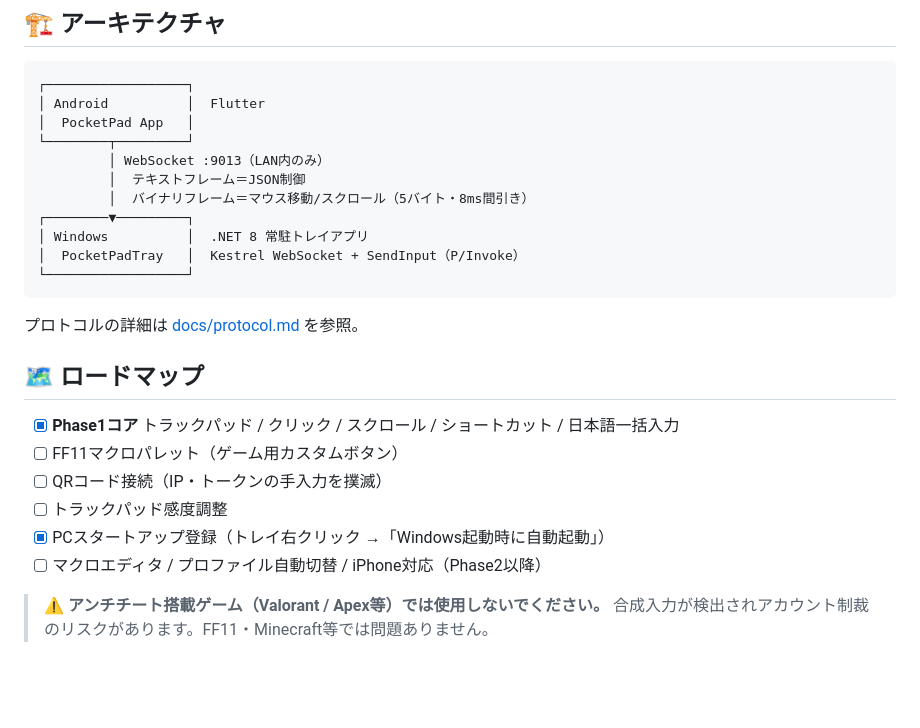
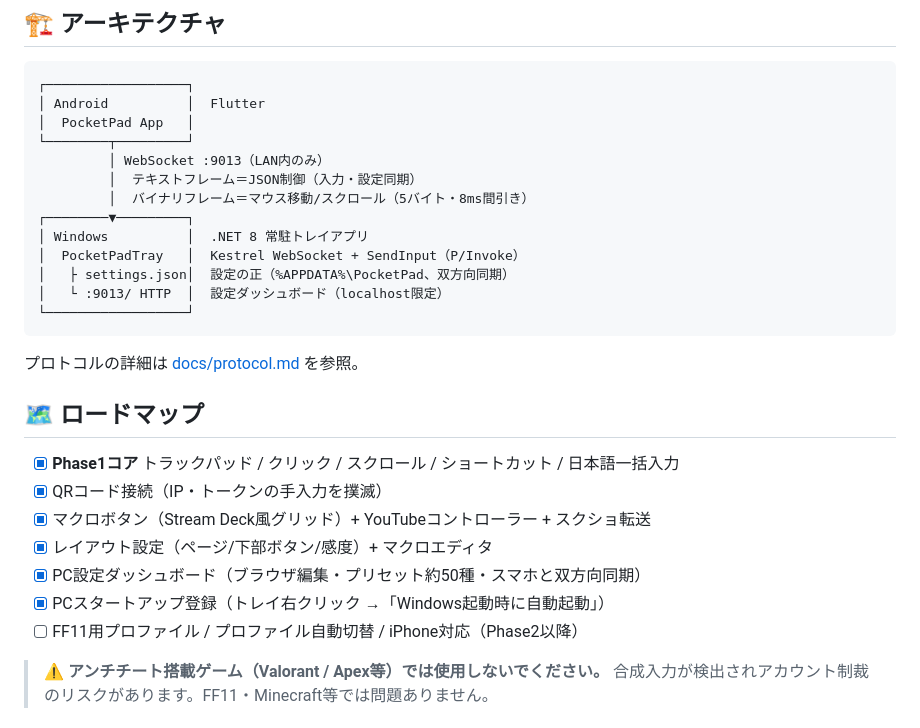
Before and after one commit to yousayrock/013-pocketpad, a Markdown page: README.md, the part around one of its changes. Rendered like a GitHub page; blank space fills up the shorter version.

````diff
--- a/README.md
+++ b/README.md
@@ -99,11 +121,13 @@ flutter run                     # USB接続した実機で直接起動
 │  PocketPad App   │
 └────────┬─────────┘
          │ WebSocket :9013（LAN内のみ）
-         │  テキストフレーム＝JSON制御
+         │  テキストフレーム＝JSON制御（入力・設定同期）
          │  バイナリフレーム＝マウス移動/スクロール（5バイト・8ms間引き）
 ┌────────▼─────────┐
 │ Windows          │  .NET 8 常駐トレイアプリ
 │  PocketPadTray   │  Kestrel WebSocket + SendInput（P/Invoke）
+│   ├ settings.json│  設定の正（%APPDATA%\PocketPad、双方向同期）
+│   └ :9013/ HTTP  │  設定ダッシュボード（localhost限定）
 └──────────────────┘
 ```
 
@@ -112,11 +136,12 @@ flutter run                     # USB接続した実機で直接起動
 ## 🗺️ ロードマップ
 
 - [x] **Phase1コア** トラックパッド / クリック / スクロール / ショートカット / 日本語一括入力
-- [ ] FF11マクロパレット（ゲーム用カスタムボタン）
-- [ ] QRコード接続（IP・トークンの手入力を撲滅）
-- [ ] トラックパッド感度調整
+- [x] QRコード接続（IP・トークンの手入力を撲滅）
+- [x] マクロボタン（Stream Deck風グリッド）+ YouTubeコントローラー + スクショ転送
+- [x] レイアウト設定（ページ/下部ボタン/感度）+ マクロエディタ
+- [x] PC設定ダッシュボード（ブラウザ編集・プリセット約50種・スマホと双方向同期）
 - [x] PCスタートアップ登録（トレイ右クリック →「Windows起動時に自動起動」）
-- [ ] マクロエディタ / プロファイル自動切替 / iPhone対応（Phase2以降）
+- [ ] FF11用プロファイル / プロファイル自動切替 / iPhone対応（Phase2以降）
 
 > ⚠️ **アンチチート搭載ゲーム（Valorant / Apex等）では使用しないでください。** 合成入力が検出されアカウント制裁のリスクがあります。FF11・Minecraft等では問題ありません。
 
````
Also changed, not shown: other parts of README.md (+30 -8 lines).
